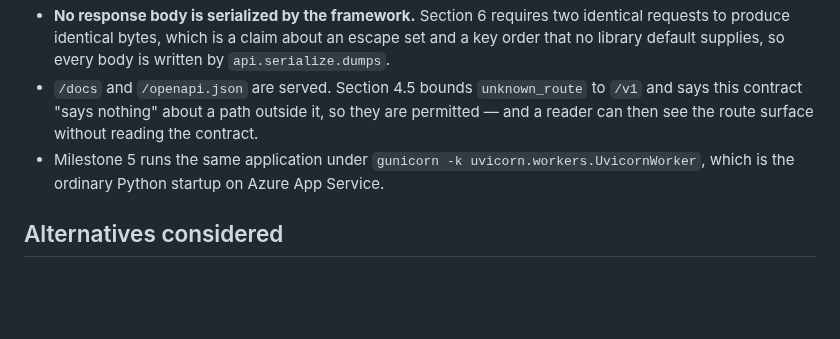
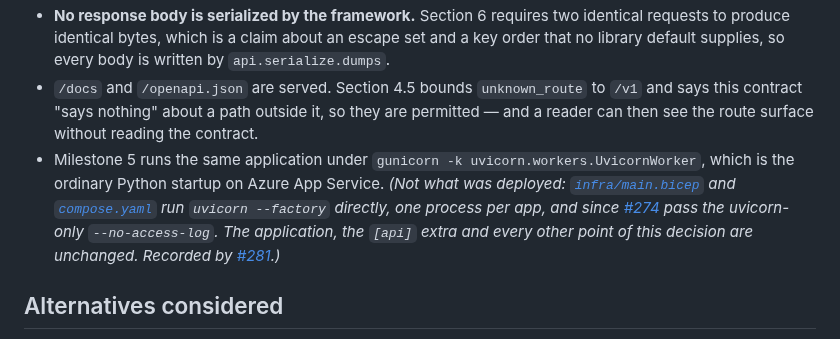
Before and after one commit to OKJ1105/evidence-first-rag, a Markdown page: docs/adr/0003-fastapi-for-the-http-surface.md, the part around the change. Rendered like a GitHub page; blank space fills up the shorter version.

Commit message:
ADR-0003: record that Milestone 5 runs uvicorn directly, not under gunicorn
Closes #281

Co-Authored-By: Claude Opus 5.5 <noreply@anthropic.com>
Claude-Session: https://claude.ai/code/session_01Vp5UCG58mMCzwLM6Ap15v5

```diff
--- a/docs/adr/0003-fastapi-for-the-http-surface.md
+++ b/docs/adr/0003-fastapi-for-the-http-surface.md
@@ -25,7 +25,7 @@ Two facts about this repository bear on the choice more than the usual compariso
 - **Both of FastAPI's default error responses are replaced.** A body failing Section 4.4 leaves as 400 `malformed_request`, not 422 with a list-valued `detail`; an unknown path under `/v1` leaves as 404 `unknown_route`. A catch-all handler covers what neither names — a driver condition `runtime/connection.py` does not wrap, or a defect in the surface — because otherwise the framework answers with a plain-text 500 carrying neither a result nor a refusal. With it, every non-200 response is written by one function.
 - **No response body is serialized by the framework.** Section 6 requires two identical requests to produce identical bytes, which is a claim about an escape set and a key order that no library default supplies, so every body is written by `api.serialize.dumps`.
 - `/docs` and `/openapi.json` are served. Section 4.5 bounds `unknown_route` to `/v1` and says this contract "says nothing" about a path outside it, so they are permitted — and a reader can then see the route surface without reading the contract.
-- Milestone 5 runs the same application under `gunicorn -k uvicorn.workers.UvicornWorker`, which is the ordinary Python startup on Azure App Service.
+- Milestone 5 runs the same application under `gunicorn -k uvicorn.workers.UvicornWorker`, which is the ordinary Python startup on Azure App Service. *(Not what was deployed: [`infra/main.bicep`](../../infra/main.bicep) and [`compose.yaml`](../../compose.yaml) run `uvicorn --factory` directly, one process per app, and since [#274](https://github.com/OKJ1105/evidence-first-rag/pull/274) pass the uvicorn-only `--no-access-log`. The application, the `[api]` extra and every other point of this decision are unchanged. Recorded by [#281](https://github.com/OKJ1105/evidence-first-rag/issues/281).)*
 
 ## Alternatives considered
 
```
